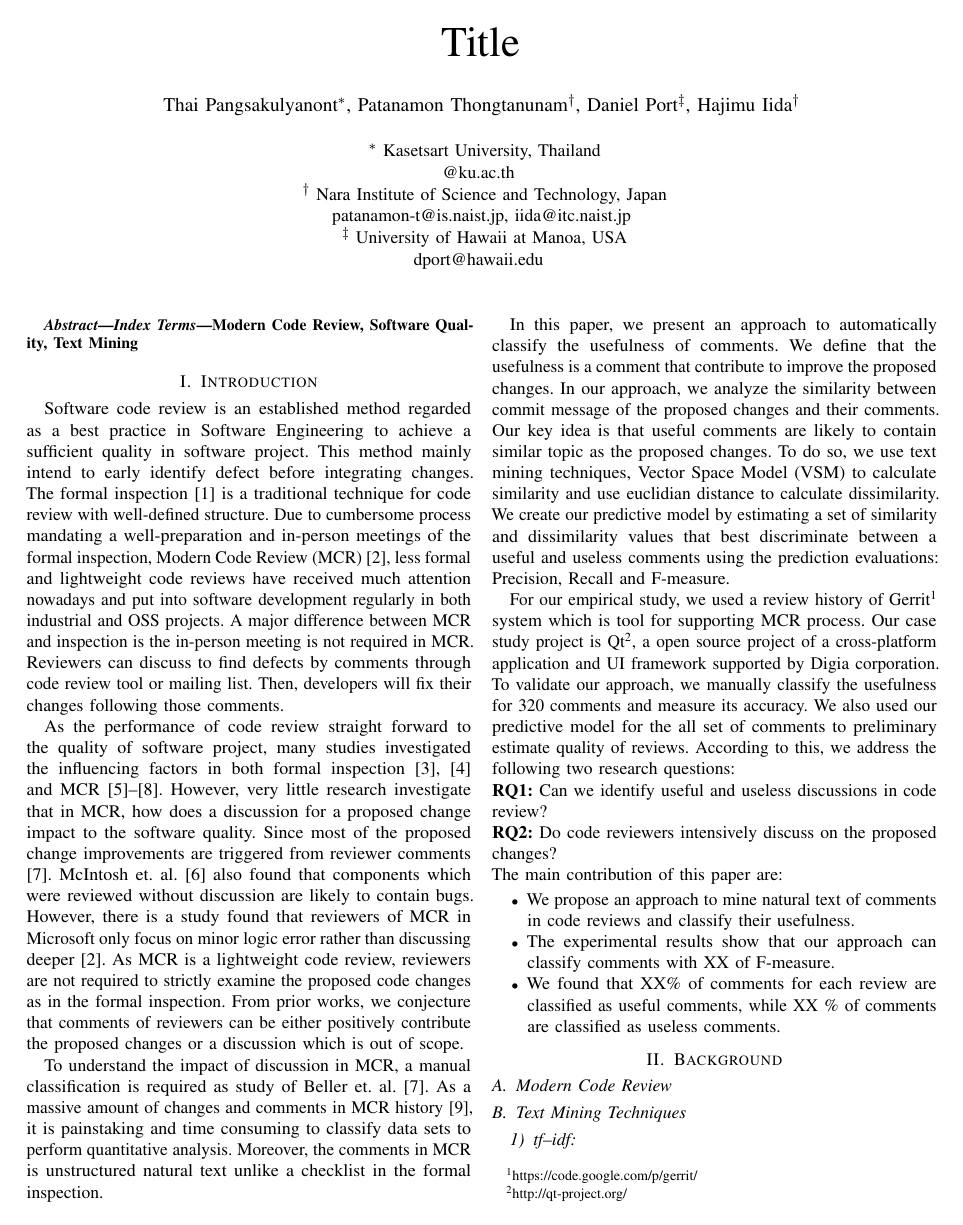
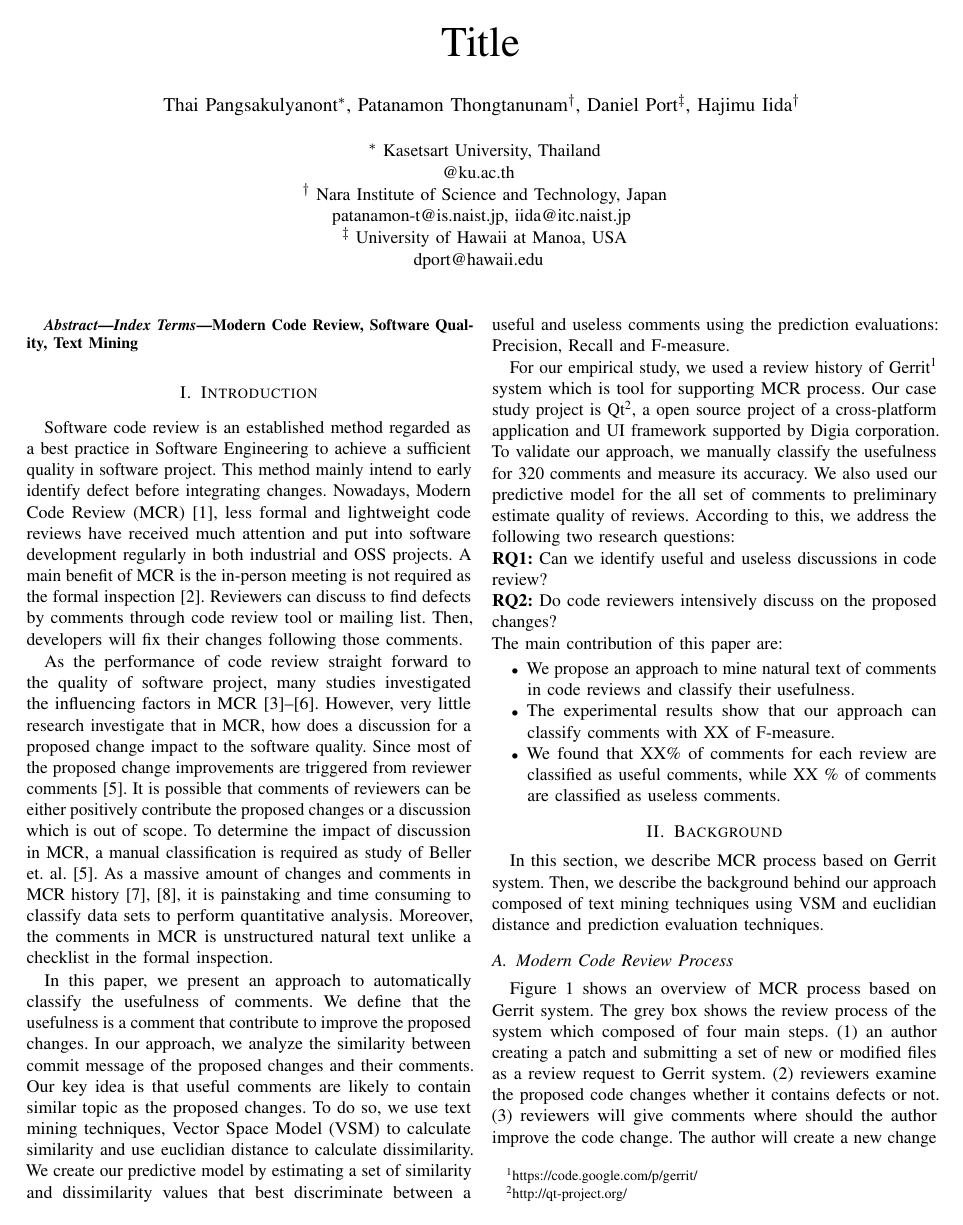
Before and after one commit to sdlab-naist/thaipang-intern-paper, a LaTeX paper (paper.tex): page 1 of 4. Compiled offline with pdfLaTeX; a LaTeX package or settings file that is missing is left out.

Commit message:
Background: Section A.

```diff
--- a/paper.tex
+++ b/paper.tex
@@ -1,5 +1,5 @@
 \documentclass[conference]{IEEEtran}
-\usepackage{microtype,mathtools,amsmath,multibib,amsfonts,multicol,array,multirow,place ins,cite,makecell,algorithm,algorithmic,subfigure,paralist,graphicx}
+\usepackage{microtype,mathtools,amsmath,multibib,amsfonts,multicol,array,multirow,place ins,cite,makecell,algorithm,algorithmic,subfig,paralist,graphicx}
 %\usepackage{flushend}
 
 \usepackage[font=small,labelfont=bf]{caption}
@@ -70,13 +70,11 @@ Modern Code Review, Software Quality, Text Mining
 \end{abstract}
 
 \section{Introduction}
-Software code review is an established method regarded as a best practice in Software Engineering to achieve a sufficient quality in software project. This method mainly intend to early identify defect before integrating changes. The formal inspection\cite{Fagan:1976:DCI:1661010.1661012} is a traditional technique for code review with well-defined structure.
-Due to cumbersome process mandating a well-preparation and in-person meetings of the formal inspection, Modern Code Review (MCR)\cite{Bacchelli2013a}, less formal and lightweight code reviews have received much attention nowadays and  put into software development regularly in both industrial and OSS projects. A major difference between MCR and inspection is the in-person meeting is not required in MCR. Reviewers can discuss to find defects by comments through code review tool or mailing list. Then, developers will fix their changes following those comments.
+Software code review is an established method regarded as a best practice in Software Engineering to achieve a sufficient quality in software project. This method mainly intend to early identify defect before integrating changes. Nowadays, Modern Code Review (MCR)\cite{Bacchelli2013a}, less formal and lightweight code reviews have received much attention and  put into software development regularly in both industrial and OSS projects. A main benefit of MCR is the in-person meeting is not required as the formal inspection \cite{Fagan:1976:DCI:1661010.1661012}. Reviewers can discuss to find defects by comments through code review tool or mailing list. Then, developers will fix their changes following those comments.
 
-As the performance of code review straight forward to the quality of software project, many studies investigated the influencing factors in both formal inspection\cite{Porter1998,Kemerer2009} and MCR\cite{Baysal2001,Mcintosh,Beller,Hamasaki2013}. However, very little research investigate that in MCR, how does a discussion for a proposed change impact to the software quality. Since most of the proposed change improvements are triggered from reviewer comments \cite{Beller}. McIntosh et. al. \cite{Mcintosh} also found that components which were reviewed without discussion are likely to contain bugs. However, there is a study found that reviewers of MCR in Microsoft only focus on minor logic error rather than discussing deeper \cite{Bacchelli2013a}. As MCR is a lightweight code review, reviewers are not required to strictly examine the proposed code changes as in the formal inspection.
-From prior works, we conjecture that comments of reviewers can be either positively contribute the proposed changes or a discussion which is out of scope.
-
-To understand the impact of discussion in MCR, a manual classification is required as study of Beller et. al. \cite{Beller}. As a massive amount of changes and comments in MCR history\cite{Balachandran2013}, it is painstaking and time consuming to classify data sets to perform quantitative analysis. Moreover, the comments in MCR is unstructured natural text unlike a checklist in the formal inspection.
+As the performance of code review straight forward to the quality of software project, many studies investigated the influencing factors in MCR\cite{Baysal2001,Mcintosh,Beller,Hamasaki2013}. However, very little research investigate that in MCR, how does a discussion for a proposed change impact to the software quality. Since most of the proposed change improvements are triggered from reviewer comments \cite{Beller}.
+It is possible that comments of reviewers can be either positively contribute the proposed changes or a discussion which is out of scope.
+To determine the impact of discussion in MCR, a manual classification is required as study of Beller et. al. \cite{Beller}. As a massive amount of changes and comments in MCR history\cite{Balachandran2013,Thongtanunam2014}, it is painstaking and time consuming to classify data sets to perform quantitative analysis. Moreover, the comments in MCR is unstructured natural text unlike a checklist in the formal inspection.
 %\pick{Need some connection. Says that Massive amount of commits and comment it would be expensive to manually identify. It's natural language }
 
 In this paper, we present an approach to automatically classify the usefulness of comments. We define that the usefulness is a comment that contribute to improve the proposed changes. In our approach, we analyze the similarity between commit message of the proposed changes and their comments. Our key idea is that useful comments are likely to contain similar topic as the proposed changes. To do so, we use text mining techniques, Vector Space Model (VSM) to calculate similarity and use euclidian distance to calculate dissimilarity.
@@ -99,4 +97,5 @@ For our empirical study, we used a review history of Gerrit\footnote{https://cod
 
 
 \section{Background}
-\subsection{Modern Code Review}
+In this section, we describe MCR process based on Gerrit system. Then, we describe the background behind our approach composed of text mining techniques using VSM and euclidian distance and prediction evaluation techniques.
+\subsection{Modern Code Review Process}
@@ -102,0 +106,3 @@ For our empirical study, we used a review history of Gerrit\footnote{https://cod
+\label{fig:process}
+\end{figure}
+Figure \ref{fig:process} shows an overview of MCR process based on Gerrit system. The grey box shows the review process of the system which composed of four main steps. (1) an author creating a patch and submitting a set of new or modified files as a review request to Gerrit system. (2) reviewers examine the proposed code changes whether it contains defects or not. (3) reviewers will give comments where should the author improve the code change. The author will create a new change according to the comments then re-submit a new patch again. Then, reviewers will examine the new change. If there is still a needed improvement, reviewers will give comments to fix again. The steps (1)-(3) will be iterated until reviewers can determine that this changes can be merge to the project or should not be merge (reject the change).
```
Also changed, not shown: references.bib (+14 -0 lines), zu/comment_examples.pdf (added), zu/review_process.pdf (added), paper.tex (15 more changed lines).
